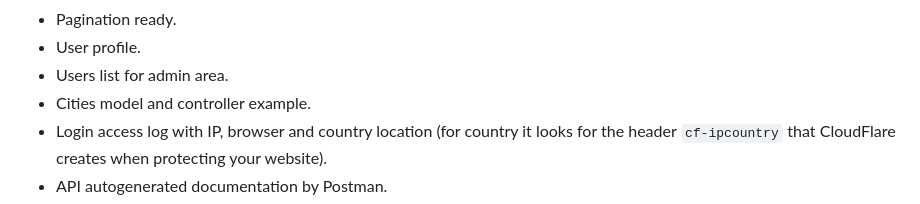
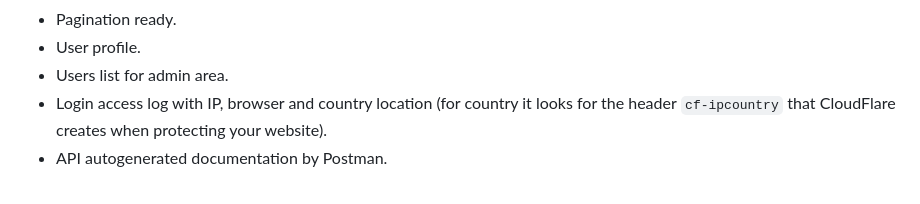
Before and after one commit to dvegas1/nodejsRevelation, a Markdown page: README.md, the part around the change. Rendered like a GitHub page.

```diff
--- a/README.md
+++ b/README.md
@@ -14,7 +14,6 @@
 -   Pagination ready.
 -   User profile.
 -   Users list for admin area.
--   Cities model and controller example.
 -   Login access log with IP, browser and country location (for country it looks for the header `cf-ipcountry` that CloudFlare creates when protecting your website).
 -   API autogenerated documentation by Postman.
 -   API collection example for Postman.
```
